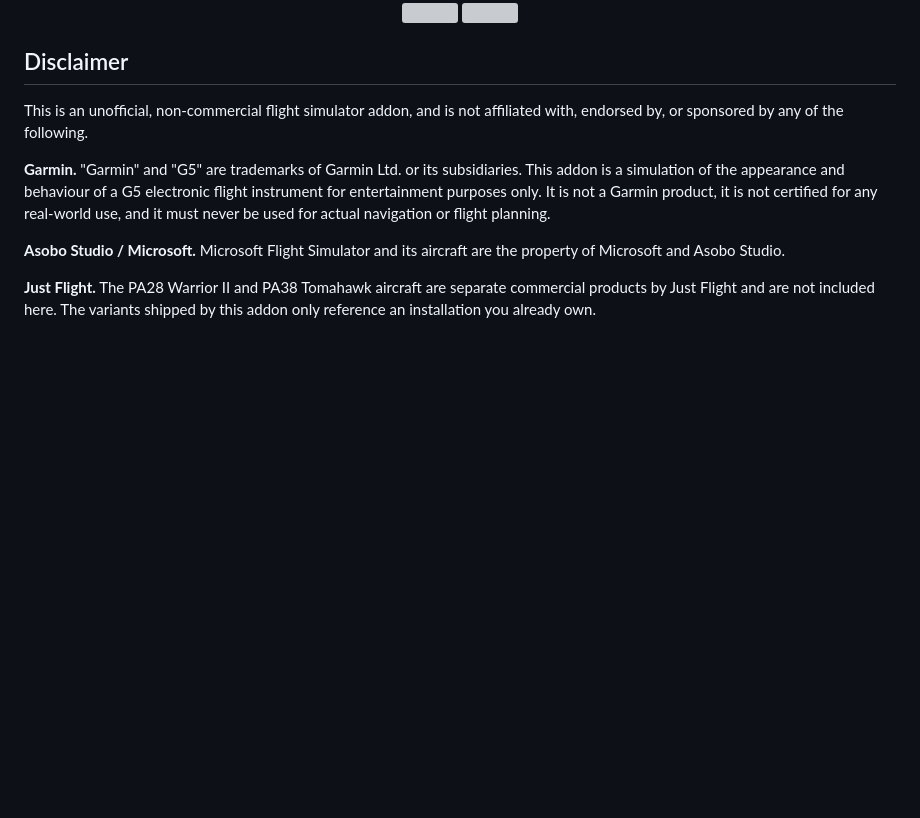
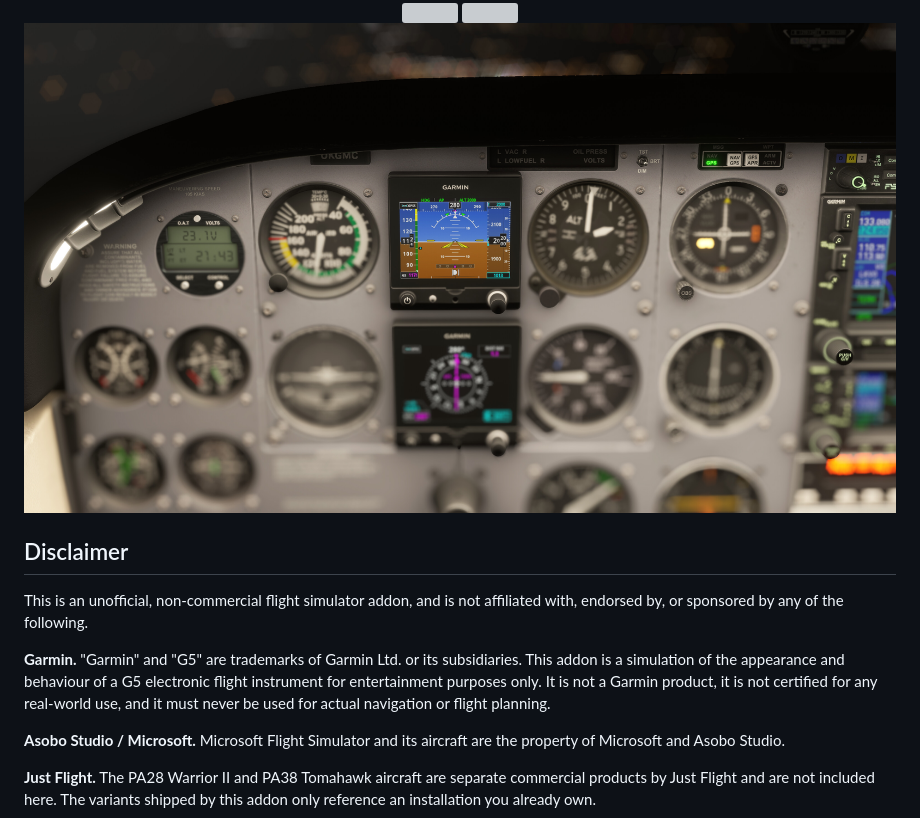
Before and after one commit to johnygomez/msfs-garmin-g5-ifr, a Markdown page: README.md, the part around the change. Drawn GitHub-style; pictures changed too: images/img9.jpg (added); blank space fills up the shorter version; grey boxes are pictures that could not be loaded.

Commit message:
docs: 📝 add AP screenshot to readme

```diff
--- a/README.md
+++ b/README.md
@@ -20,6 +20,7 @@ The project was switched to TypeScript and modern tooling, keeping the Rollup bu
   <img src="images/img6.jpg" width="16.5%" />
   <img src="images/img7.jpg" width="16.5%" />
   <img src="images/img8.jpg" width="16.5%" />
+  <img src="images/img9.jpg" width="16.5%" />
 </div>
 
 ## Disclaimer
```
